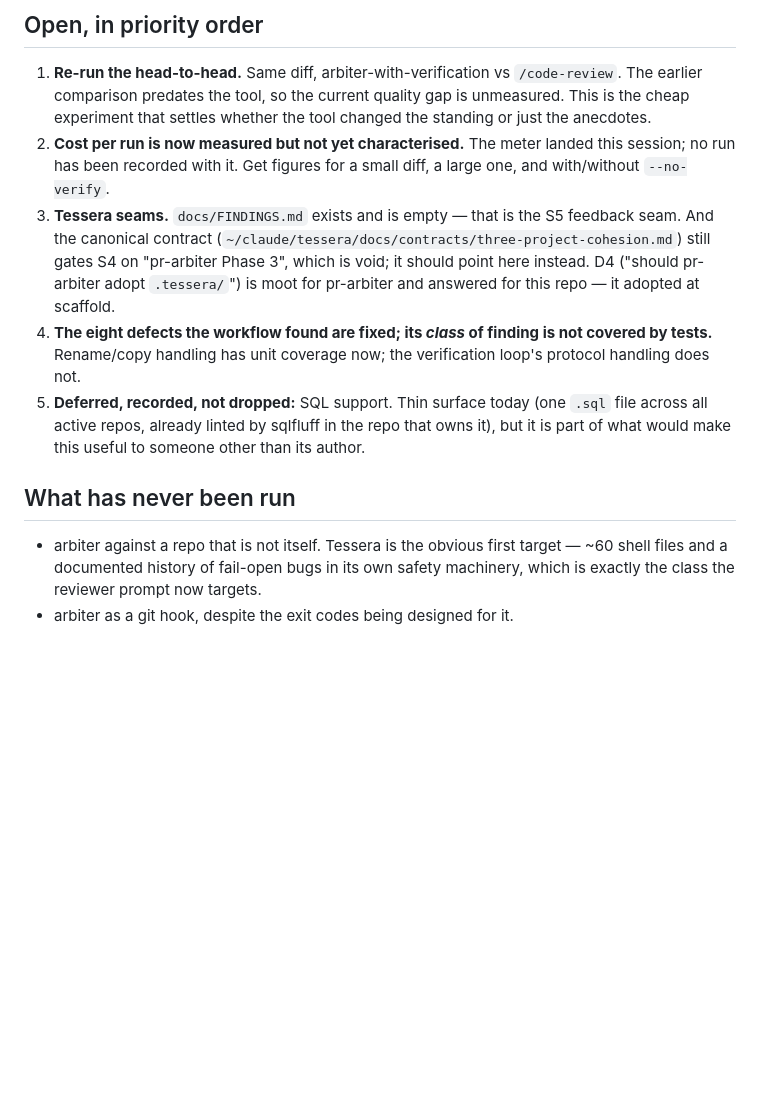
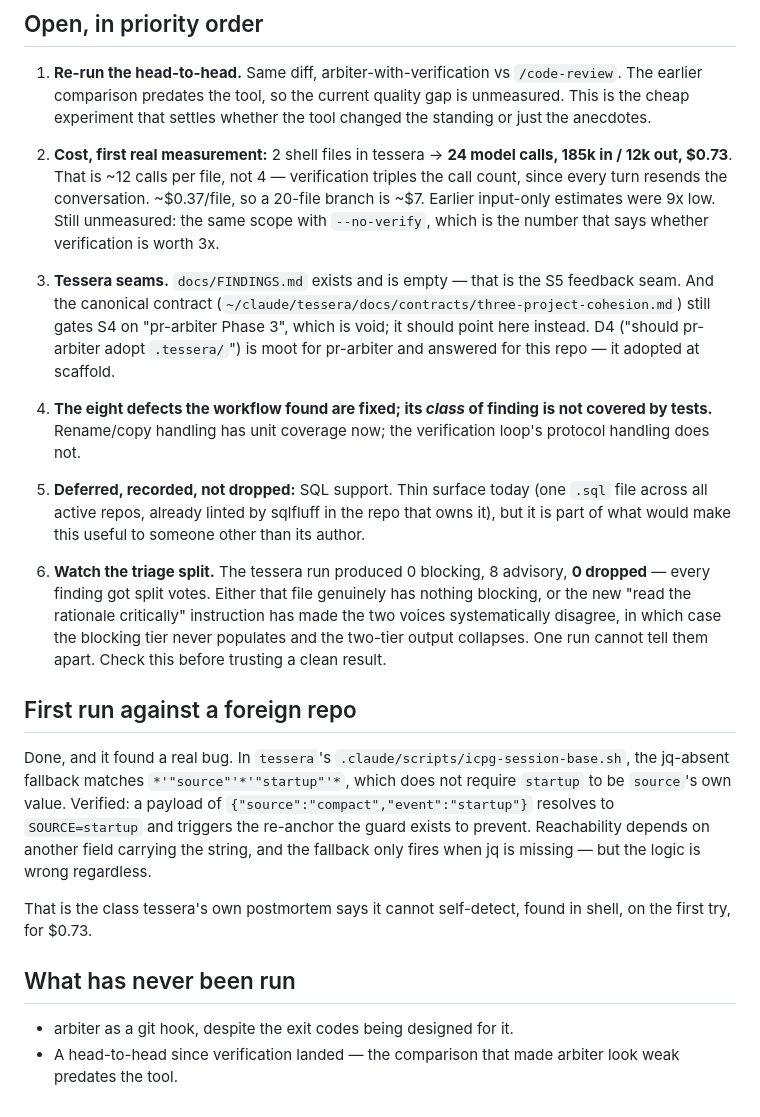
Before and after one commit to lciacci/arbiter, a Markdown page: docs/STATE.md, the part around the change. Rendered like a GitHub page; blank space fills up the shorter version.

Commit message:
docs: record first foreign-repo run and the real cost per file
arbiter's first run against a repo that is not itself found a genuine
bug in tessera's session-base hook: the jq-absent fallback matches
*'"source"'*'"startup"'* without requiring startup to be source's own
value, so {"source":"compact","event":"startup"} resolves to
SOURCE=startup and triggers the re-anchor the guard exists to prevent.
Verified by running the case. Reachability depends on another field
carrying the string and on jq being absent, but the logic is wrong
regardless.

Cost, measured rather than estimated: 2 files, 24 model calls, 185k in /
12k out, $0.73. That is ~12 calls per file, not 4 — verification
triples the count since every turn resends the conversation — and ~$7
for a 20-file branch. Prior input-only estimates were 9x low. The README
now carries that figure instead of hand-waving.

Also flags a result worth watching: the run produced 0 blocking, 8
advisory, 0 dropped. Every finding drew split votes. Either the file has
nothing blocking or the new rationale instruction has made the voices
systematically disagree, collapsing the two-tier output. One run cannot
distinguish those.

Co-Authored-By: Claude Opus 5 <noreply@anthropic.com>

```diff
--- a/docs/STATE.md
+++ b/docs/STATE.md
@@ -67,9 +67,12 @@ same model, same call count, plus a shell → qualitatively different findings.
    `/code-review`. The earlier comparison predates the tool, so the current
    quality gap is unmeasured. This is the cheap experiment that settles whether
    the tool changed the standing or just the anecdotes.
-2. **Cost per run is now measured but not yet characterised.** The meter landed
-   this session; no run has been recorded with it. Get figures for a small diff,
-   a large one, and with/without `--no-verify`.
+2. **Cost, first real measurement:** 2 shell files in tessera →
+   **24 model calls, 185k in / 12k out, $0.73**. That is ~12 calls per file, not
+   4 — verification triples the call count, since every turn resends the
+   conversation. ~$0.37/file, so a 20-file branch is ~$7. Earlier input-only
+   estimates were 9x low. Still unmeasured: the same scope with `--no-verify`,
+   which is the number that says whether verification is worth 3x.
 3. **Tessera seams.** `docs/FINDINGS.md` exists and is empty — that is the S5
    feedback seam. And the canonical contract
    (`~/claude/tessera/docs/contracts/three-project-cohesion.md`) still gates S4
@@ -84,9 +87,28 @@ same model, same call count, plus a shell → qualitatively different findings.
    that owns it), but it is part of what would make this useful to someone other
    than its author.
 
+6. **Watch the triage split.** The tessera run produced 0 blocking, 8 advisory,
+   **0 dropped** — every finding got split votes. Either that file genuinely has
+   nothing blocking, or the new "read the rationale critically" instruction has
+   made the two voices systematically disagree, in which case the blocking tier
+   never populates and the two-tier output collapses. One run cannot tell them
+   apart. Check this before trusting a clean result.
+
+## First run against a foreign repo
+
+Done, and it found a real bug. In `tessera`'s
+`.claude/scripts/icpg-session-base.sh`, the jq-absent fallback matches
+`*'"source"'*'"startup"'*`, which does not require `startup` to be `source`'s
+own value. Verified: a payload of `{"source":"compact","event":"startup"}`
+resolves to `SOURCE=startup` and triggers the re-anchor the guard exists to
+prevent. Reachability depends on another field carrying the string, and the
+fallback only fires when jq is missing — but the logic is wrong regardless.
+
+That is the class tessera's own postmortem says it cannot self-detect, found in
+shell, on the first try, for $0.73.
+
 ## What has never been run
 
-- arbiter against a repo that is not itself. Tessera is the obvious first target
-  — ~60 shell files and a documented history of fail-open bugs in its own safety
-  machinery, which is exactly the class the reviewer prompt now targets.
 - arbiter as a git hook, despite the exit codes being designed for it.
+- A head-to-head since verification landed — the comparison that made arbiter
+  look weak predates the tool.
```
Also changed, not shown: README.md (+5 -3 lines).
